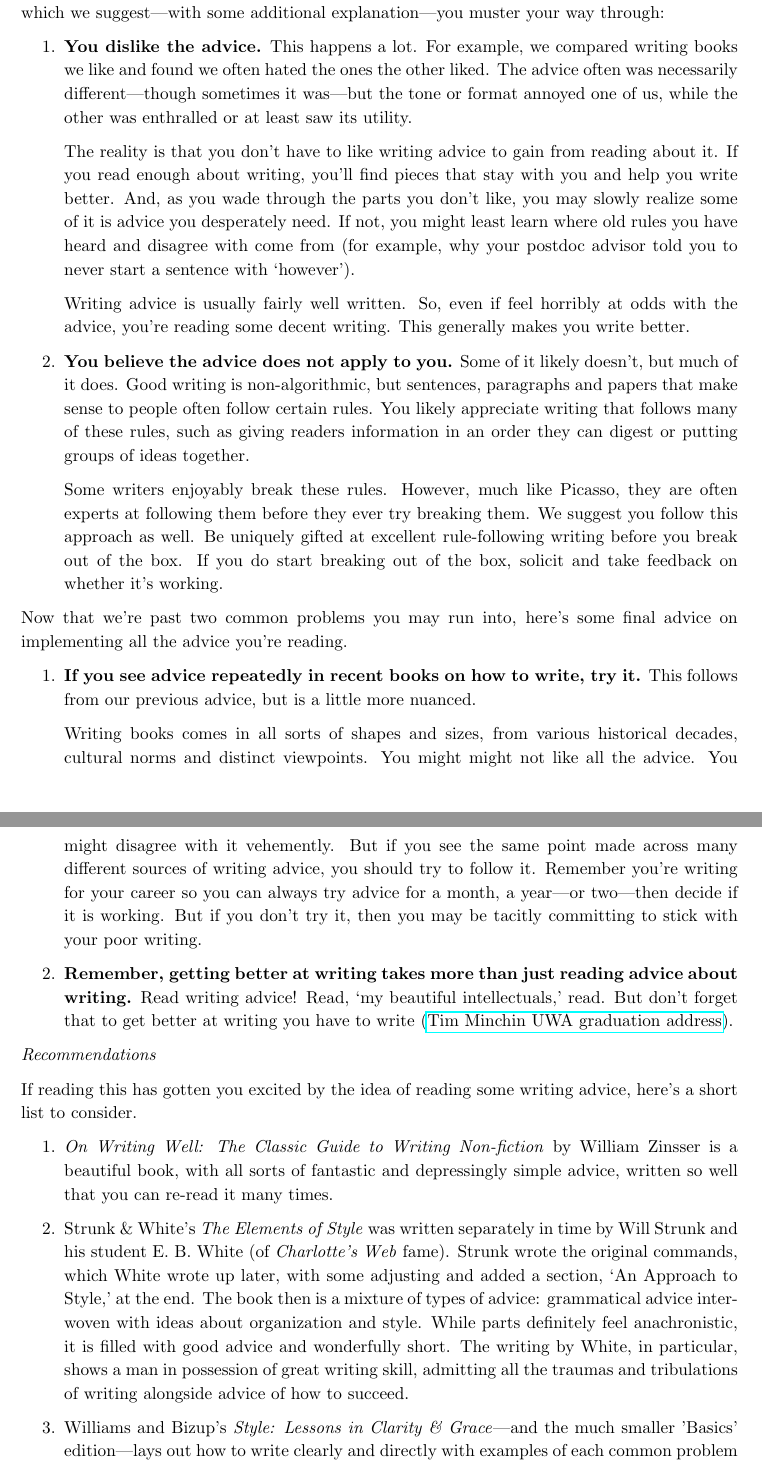
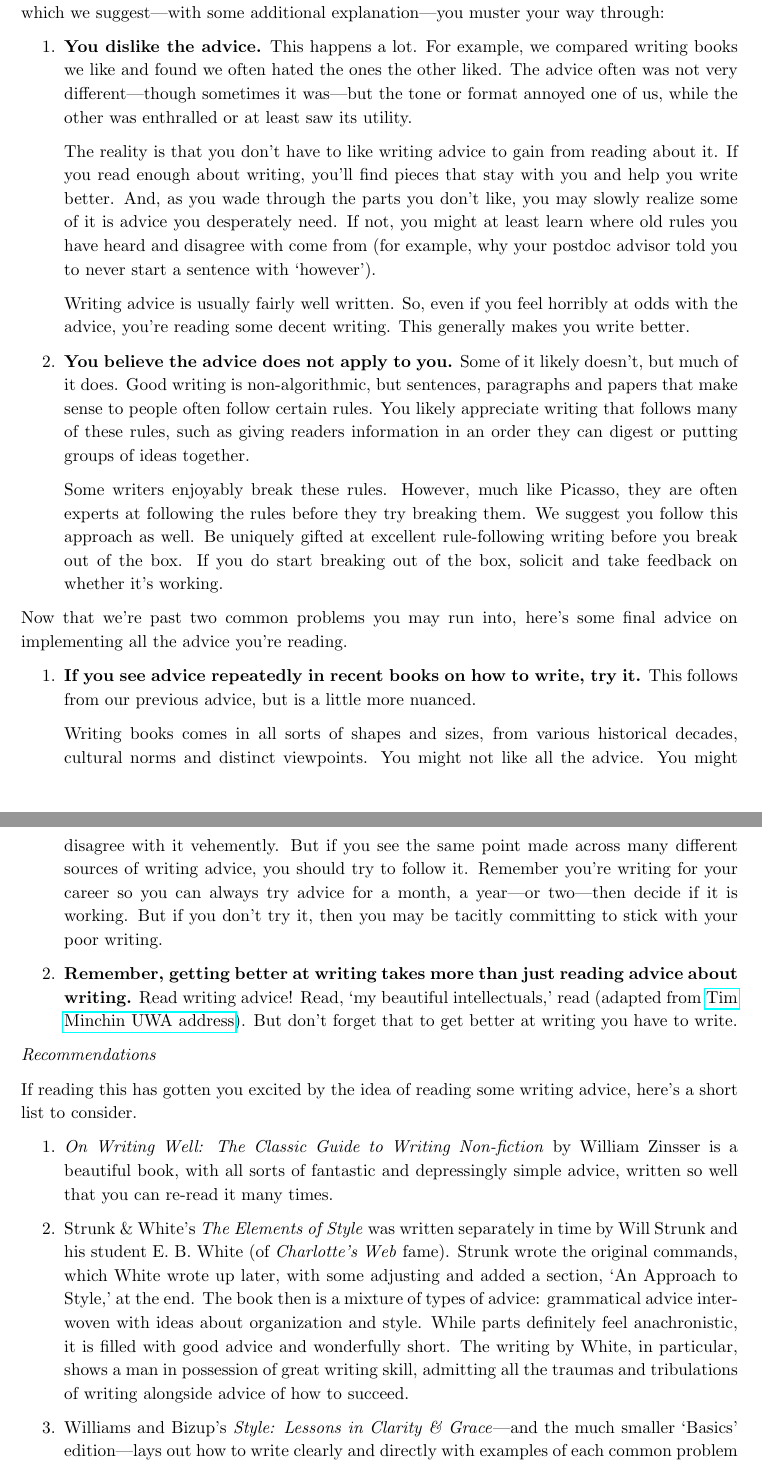
Before and after one commit to lizzieinvancouver/adviceonadvice, a LaTeX paper (adviceonwritingadvice.tex): two parts of pages 2 and 3 of 6, joined at a grey line, cut so that both start at the same text. Compiled offline with pdfLaTeX.

Commit message:
Small tweaks. Close to a first draft.

```diff
--- a/adviceonwritingadvice.tex
+++ b/adviceonwritingadvice.tex
@@ -39,22 +39,22 @@ If you want to write well you generally need some faith in the reality that it i
 Once you start reading writing advice though you may stumble across the following problems, which we suggest---with some additional explanation---you muster your way through:
 
 \begin{enumerate}
-\item {\bf You dislike the advice.} This happens a lot. For example, we compared writing books we like and found we often hated the ones the other liked. The advice often was necessarily different---though sometimes it was---but the tone or format annoyed one of us, while the other was enthralled or at least saw its utility.
+\item {\bf You dislike the advice.} This happens a lot. For example, we compared writing books we like and found we often hated the ones the other liked. The advice often was not very different---though sometimes it was---but the tone or format annoyed one of us, while the other was enthralled or at least saw its utility.
 
-The reality is that you don't have to like writing advice to gain from reading about it. If you read enough about writing, you'll find pieces that stay with you and help you write better. And, as you wade through the parts you don't like, you may slowly realize some of it is advice you desperately need. If not, you might least learn where old rules you have heard and disagree with come from (for example, why your postdoc advisor told you to never start a sentence with `however'). % Strunk \& White
+The reality is that you don't have to like writing advice to gain from reading about it. If you read enough about writing, you'll find pieces that stay with you and help you write better. And, as you wade through the parts you don't like, you may slowly realize some of it is advice you desperately need. If not, you might at least learn where old rules you have heard and disagree with come from (for example, why your postdoc advisor told you to never start a sentence with `however'). % Strunk \& White
 
-Writing advice is usually fairly well written. So, even if feel horribly at odds with the advice, you're reading some decent writing. This generally makes you write better.
+Writing advice is usually fairly well written. So, even if you feel horribly at odds with the advice, you're reading some decent writing. This generally makes you write better.
 \item {\bf You believe the advice does not apply to you.} Some of it likely doesn't, but much of it does. Good writing is non-algorithmic, but sentences, paragraphs and papers that make sense to people often follow certain rules. You likely appreciate writing that follows many of these rules, such as giving readers information in an order they can digest or putting groups of ideas together.
 
-Some writers enjoyably break these rules. However, much like Picasso, they are often experts at following them before they ever try breaking them. We suggest you follow this approach as well. Be uniquely gifted at excellent rule-following writing before you break out of the box. If you do start breaking out of the box, solicit and take feedback on whether it's working.
+Some writers enjoyably break these rules. However, much like Picasso, they are often experts at following the rules before they try breaking them. We suggest you follow this approach as well. Be uniquely gifted at excellent rule-following writing before you break out of the box. If you do start breaking out of the box, solicit and take feedback on whether it's working.
 \end{enumerate}
 
 Now that we're past two common problems you may run into, here's some final advice on implementing all the advice you're reading.
 \begin{enumerate}
 \item {\bf If you see advice repeatedly in recent books on how to write, try it.} This follows from our previous advice, but is a little more nuanced.
 
-Writing books comes in all sorts of shapes and sizes, from various historical decades, cultural norms and distinct viewpoints. You might might not like all the advice. You might disagree with it vehemently. But if you see the same point made across many different sources of writing advice, you should try to follow it. Remember you're writing for your career so you can always try advice for a month, a year---or two---then decide if it is working. But if you don't try it, then you may be tacitly committing to stick with your poor writing.
-\item {\bf Remember, getting better at writing takes more than just reading advice about writing.} Read writing advice! Read,  `my beautiful intellectuals,' read.  But don't forget that to get better at writing you have to write (\href{https://www.youtube.com/watch?v=yoEezZD71sc}{Tim Minchin UWA graduation address}). % But don't forget that like any sport or other skill, practice is required. You have to write to get better at writing. "Empathy is intuitive but is also something you can work on."
+Writing books comes in all sorts of shapes and sizes, from various historical decades, cultural norms and distinct viewpoints. You might not like all the advice. You might disagree with it vehemently. But if you see the same point made across many different sources of writing advice, you should try to follow it. Remember you're writing for your career so you can always try advice for a month, a year---or two---then decide if it is working. But if you don't try it, then you may be tacitly committing to stick with your poor writing.
+\item {\bf Remember, getting better at writing takes more than just reading advice about writing.} Read writing advice! Read,  `my beautiful intellectuals,' read (adapted from \href{https://www.youtube.com/watch?v=yoEezZD71sc}{Tim Minchin UWA address}).  But don't forget that to get better at writing you have to write. % But don't forget that like any sport or other skill, practice is required. You have to write to get better at writing. "Empathy is intuitive but is also something you can work on."
 \end{enumerate}
 
 
```
Also changed, not shown: adviceonwritingadvice.pdf, adviceonwritingadvice.tex (8 more changed lines).
